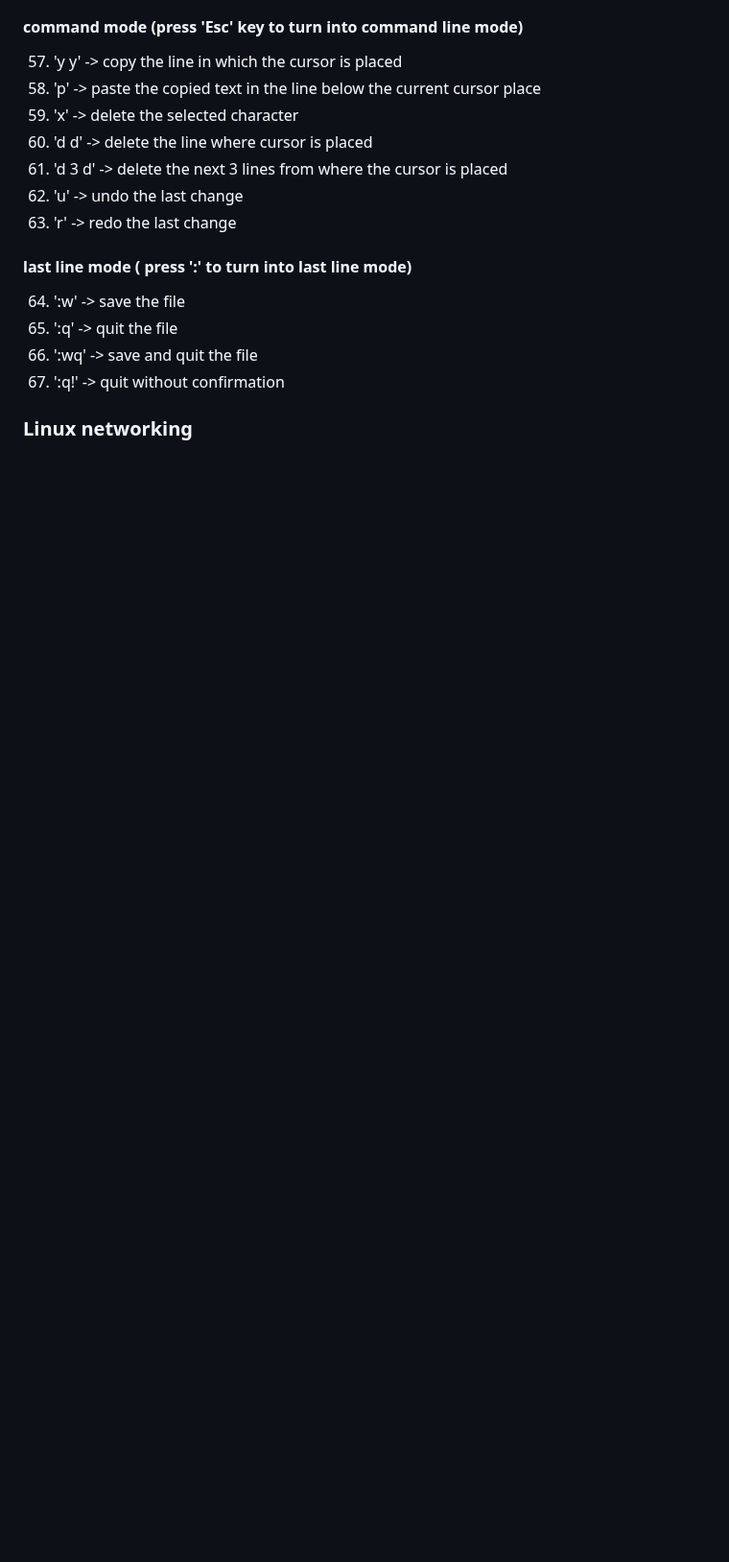
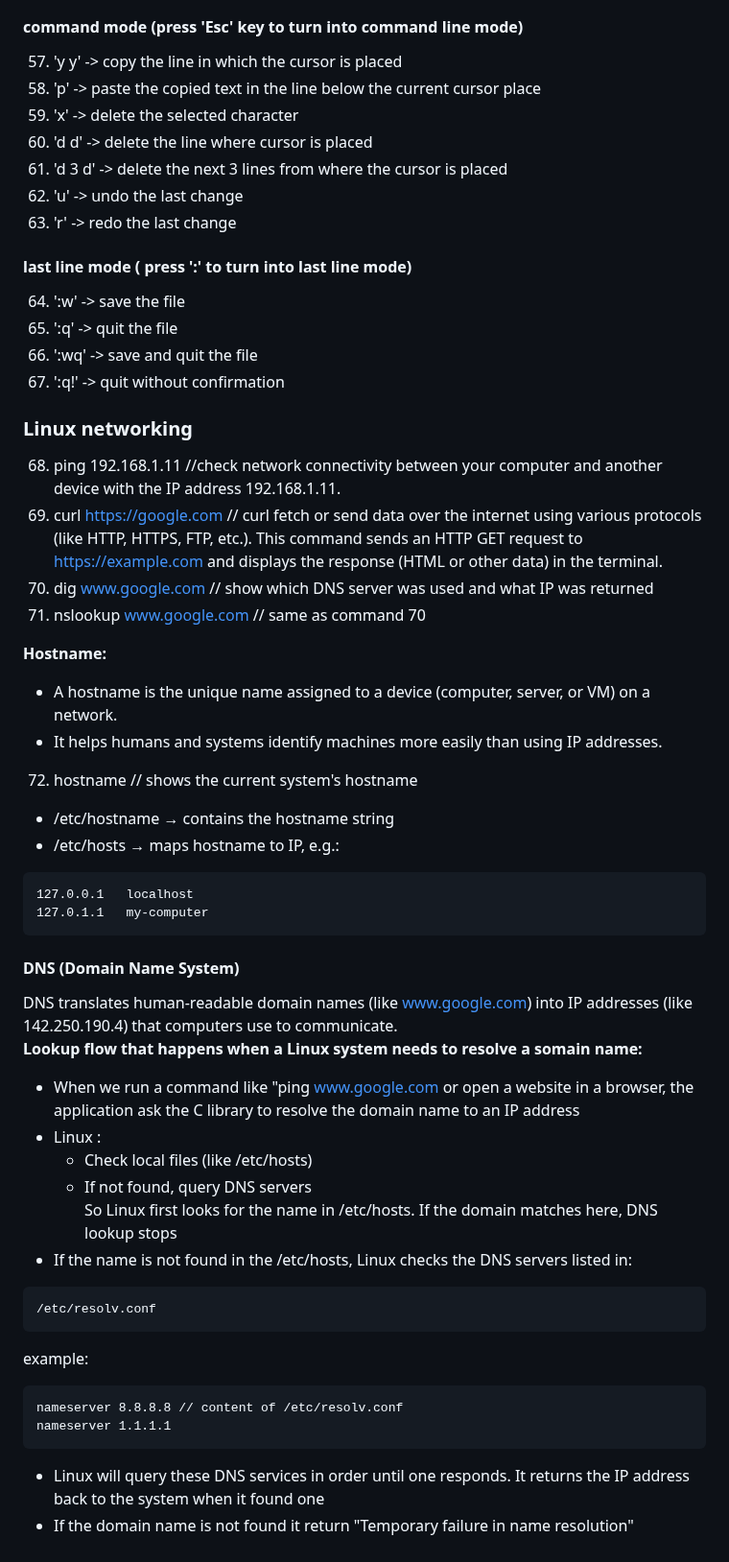
Before and after one commit to Sabnaj-42/2nd-brain, a Markdown page: Linux/README.md, the part around the change. Shown at 96% size. Rendered like a GitHub page; blank space fills up the shorter version.

Commit message:
linux-networking

````diff
--- a/Linux/README.md
+++ b/Linux/README.md
@@ -211,3 +211,38 @@ It has three modes: command mode, insert mode, last line. Command mode is the de
 67. ':q!' -> quit without confirmation
 
 ### Linux networking
+68. ping 192.168.1.11 //check network connectivity between your computer and another device with the IP address 192.168.1.11.
+69. curl https://google.com // curl fetch or send data over the internet using various protocols (like HTTP, HTTPS, FTP, etc.). This command sends an HTTP GET request to https://example.com and displays the response (HTML or other data) in the terminal.
+70. dig www.google.com // show which DNS server was used and what IP was returned
+71. nslookup www.google.com // same as command 70
+
+**Hostname:**
+- A hostname is the unique name assigned to a device (computer, server, or VM) on a network.
+- It helps humans and systems identify machines more easily than using IP addresses.
+72. hostname // shows the current system's hostname
+
+- /etc/hostname → contains the hostname string
+- /etc/hosts → maps hostname to IP, e.g.:
+```
+127.0.0.1   localhost
+127.0.1.1   my-computer
+```
+#### DNS (Domain Name System)
+DNS translates human-readable domain names (like www.google.com) into IP addresses (like 142.250.190.4) that computers use to communicate.
+<br>**Lookup flow that happens when a Linux system needs to resolve a somain name:** <br>
+- When we run a command like "ping www.google.com or open a website in a browser, the application ask the C library to resolve the domain name to an IP address
+- Linux :
+    - Check local files (like /etc/hosts)
+    - If not found, query DNS servers <br>
+  So Linux first looks for the name in /etc/hosts. If the domain matches here, DNS lookup stops
+- If the name is not found in the /etc/hosts, Linux checks the DNS servers listed in:
+ ```
+/etc/resolv.conf
+```
+example:
+```
+nameserver 8.8.8.8 // content of /etc/resolv.conf
+nameserver 1.1.1.1
+```
+- Linux will query these DNS services in order until one responds. It returns the IP address back to the system when it found one
+- If the domain name is not found it return "Temporary failure in name resolution"
````
